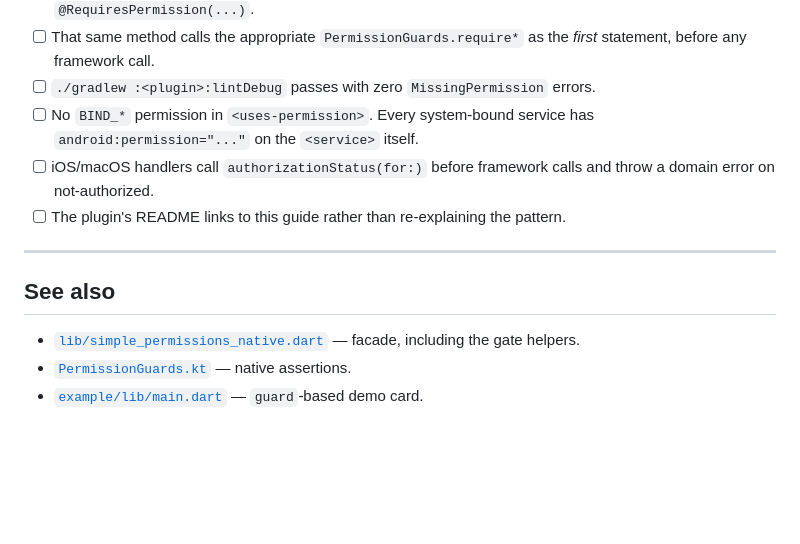
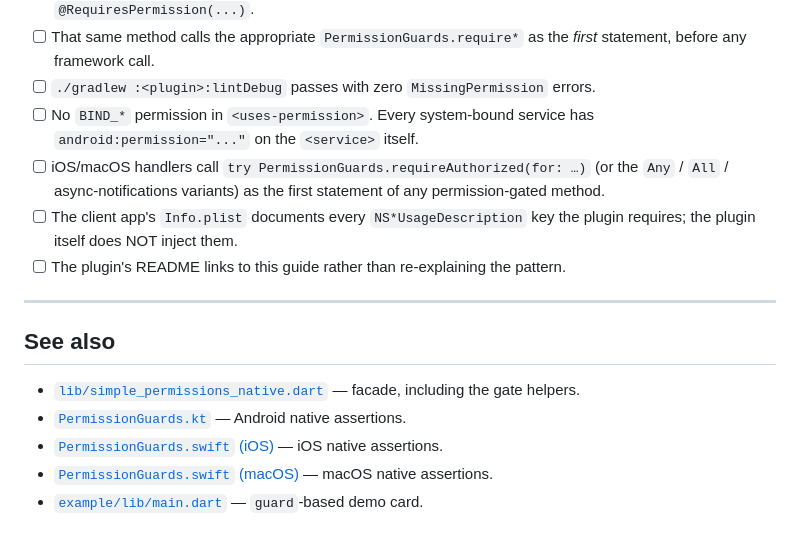
Before and after one commit to jake-dev-99/simple-permissions, a Markdown page: docs/INTEGRATION_GUIDE.md, the part around one of its changes. Drawn GitHub-style; blank space fills up the shorter version.

```diff
--- a/docs/INTEGRATION_GUIDE.md
+++ b/docs/INTEGRATION_GUIDE.md
@@ -183,7 +228,8 @@ Before shipping, verify:
 - [ ] That same method calls the appropriate `PermissionGuards.require*` as the *first* statement, before any framework call.
 - [ ] `./gradlew :<plugin>:lintDebug` passes with zero `MissingPermission` errors.
 - [ ] No `BIND_*` permission in `<uses-permission>`. Every system-bound service has `android:permission="..."` on the `<service>` itself.
-- [ ] iOS/macOS handlers call `authorizationStatus(for:)` before framework calls and throw a domain error on not-authorized.
+- [ ] iOS/macOS handlers call `try PermissionGuards.requireAuthorized(for: …)` (or the `Any` / `All` / async-notifications variants) as the first statement of any permission-gated method.
+- [ ] The client app's `Info.plist` documents every `NS*UsageDescription` key the plugin requires; the plugin itself does NOT inject them.
 - [ ] The plugin's README links to this guide rather than re-explaining the pattern.
 
 ---
@@ -191,5 +237,7 @@ Before shipping, verify:
 ## See also
 
 - [`lib/simple_permissions_native.dart`](../lib/simple_permissions_native.dart) — facade, including the gate helpers.
-- [`PermissionGuards.kt`](../packages/simple_permissions_android/android/src/main/kotlin/io/simplezen/simple_permissions_android/PermissionGuards.kt) — native assertions.
+- [`PermissionGuards.kt`](../packages/simple_permissions_android/android/src/main/kotlin/io/simplezen/simple_permissions_android/PermissionGuards.kt) — Android native assertions.
+- [`PermissionGuards.swift` (iOS)](../packages/simple_permissions_ios/ios/Classes/PermissionGuards.swift) — iOS native assertions.
+- [`PermissionGuards.swift` (macOS)](../packages/simple_permissions_macos/macos/Classes/PermissionGuards.swift) — macOS native assertions.
 - [`example/lib/main.dart`](../example/lib/main.dart) — `guard`-based demo card.
```
Also changed, not shown: other parts of docs/INTEGRATION_GUIDE.md (+55 -10 lines).
